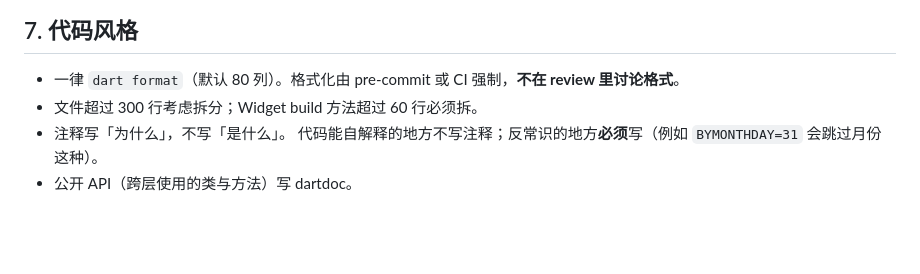
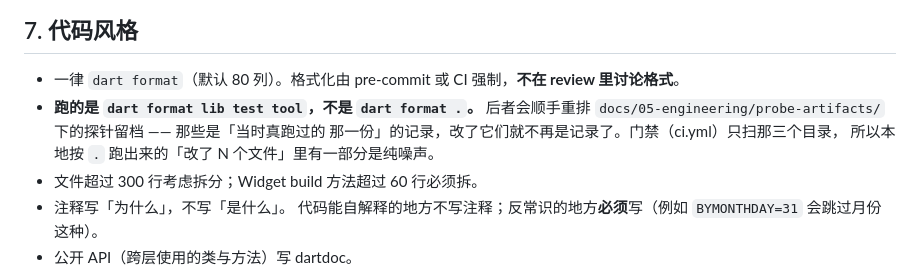
Before and after one commit to dream-until-dawn/planning_assistant, a Markdown page: docs/05-engineering/conventions.md, the part around the change. GitHub-like rendering; blank space fills up the shorter version.

Commit message:
docs(conventions): 本地格式化只跑 lib test tool —— 「.」会重排探针留档
探针留档是「当时真跑过的那一份」的记录，被 dart format 顺手重排之后
它就不再是记录了。门禁只扫 lib/test/tool 三个目录，本地按 `.` 跑出来的
「改了 N 个文件」里有一部分是纯噪声 —— 这一批里就误改了 5 个，
提交前才发现。

Co-Authored-By: Claude Opus 5 <noreply@anthropic.com>

```diff
--- a/docs/05-engineering/conventions.md
+++ b/docs/05-engineering/conventions.md
@@ -161,6 +161,10 @@ M3 末尾第一次跑它翻出两条从没落地的 V1 需求（FR-TASK-07、FR-
 ## 7. 代码风格
 
 - 一律 `dart format`（默认 80 列）。格式化由 pre-commit 或 CI 强制，**不在 review 里讨论格式**。
+- **跑的是 `dart format lib test tool`，不是 `dart format .`。** 后者会顺手重排
+  `docs/05-engineering/probe-artifacts/` 下的探针留档 —— 那些是「当时真跑过的
+  那一份」的记录，改了它们就不再是记录了。门禁（ci.yml）只扫那三个目录，
+  所以本地按 `.` 跑出来的「改了 N 个文件」里有一部分是纯噪声。
 - 文件超过 300 行考虑拆分；Widget build 方法超过 60 行必须拆。
 - 注释写「为什么」，不写「是什么」。
   代码能自解释的地方不写注释；反常识的地方**必须**写（例如 `BYMONTHDAY=31` 会跳过月份这种）。
```
